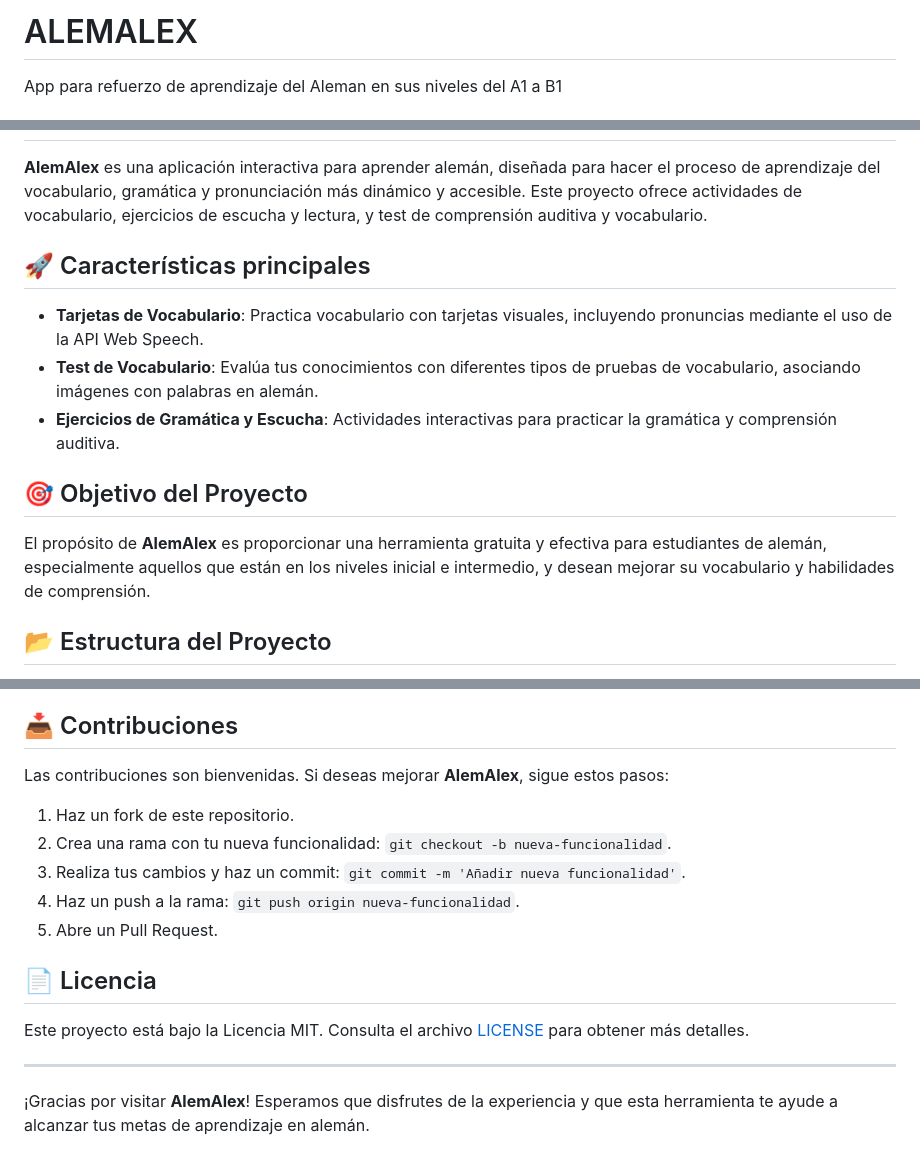
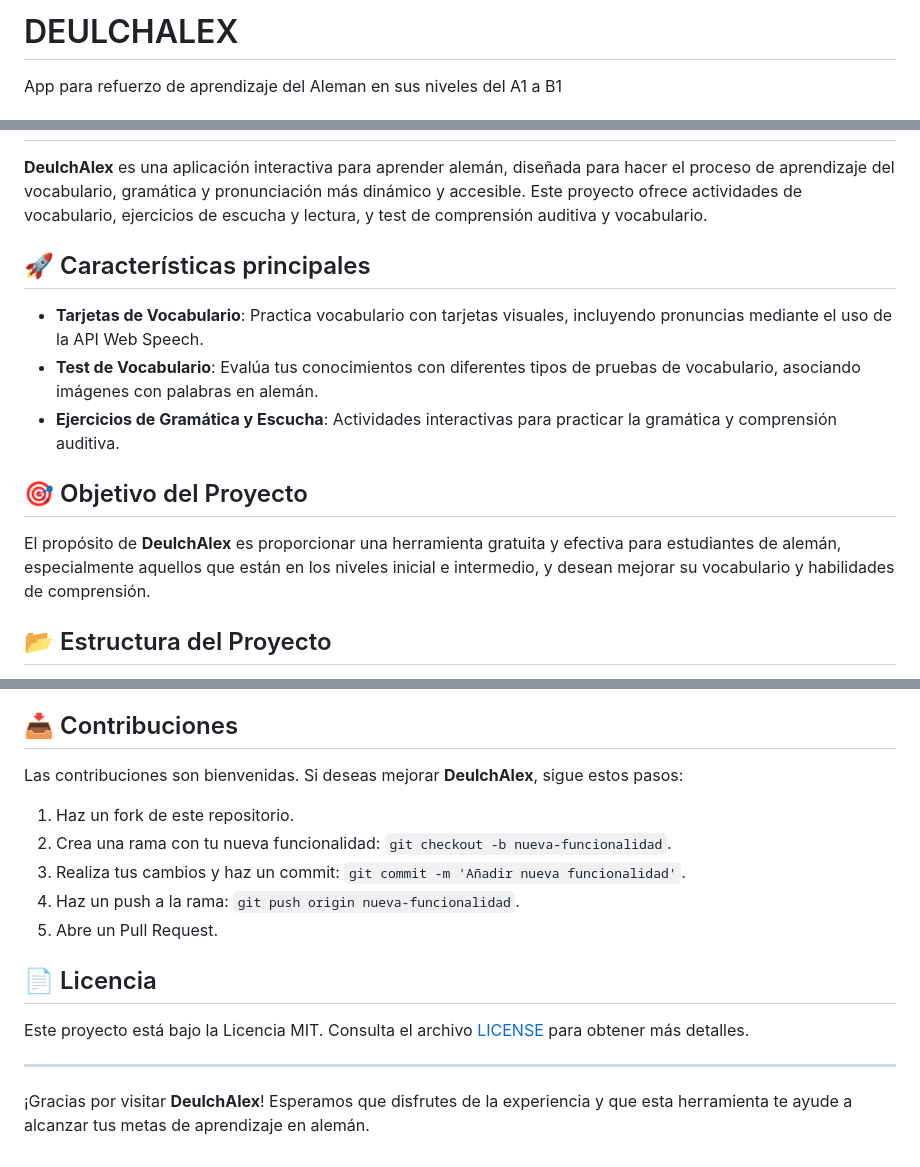
Before and after one commit to Alexanderariza/alemanalex.io, a Markdown page: README.md, 3 parts joined by grey strips. Drawn GitHub-style.

```diff
--- a/README.md
+++ b/README.md
@@ -1,8 +1,8 @@
-# ALEMALEX
+# DEULCHALEX
 App para refuerzo de aprendizaje del Aleman en sus niveles del A1 a B1
 # ![AlemAlex](images/logo.jpg)
 
-**AlemAlex** es una aplicación interactiva para aprender alemán, diseñada para hacer el proceso de aprendizaje del vocabulario, gramática y pronunciación más dinámico y accesible. Este proyecto ofrece actividades de vocabulario, ejercicios de escucha y lectura, y test de comprensión auditiva y vocabulario.
+**DeulchAlex** es una aplicación interactiva para aprender alemán, diseñada para hacer el proceso de aprendizaje del vocabulario, gramática y pronunciación más dinámico y accesible. Este proyecto ofrece actividades de vocabulario, ejercicios de escucha y lectura, y test de comprensión auditiva y vocabulario.
 
 ## 🚀 Características principales
 
@@ -12,7 +12,7 @@ App para refuerzo de aprendizaje del Aleman en sus niveles del A1 a B1
 
 ## 🎯 Objetivo del Proyecto
 
-El propósito de **AlemAlex** es proporcionar una herramienta gratuita y efectiva para estudiantes de alemán, especialmente aquellos que están en los niveles inicial e intermedio, y desean mejorar su vocabulario y habilidades de comprensión.
+El propósito de **DeulchAlex** es proporcionar una herramienta gratuita y efectiva para estudiantes de alemán, especialmente aquellos que están en los niveles inicial e intermedio, y desean mejorar su vocabulario y habilidades de comprensión.
 
 ## 📂 Estructura del Proyecto
 
@@ -36,7 +36,7 @@ El propósito de **AlemAlex** es proporcionar una herramienta gratuita y efectiv
 
 ## 📥 Contribuciones
 
-Las contribuciones son bienvenidas. Si deseas mejorar **AlemAlex**, sigue estos pasos:
+Las contribuciones son bienvenidas. Si deseas mejorar **DeulchAlex**, sigue estos pasos:
 
 1. Haz un fork de este repositorio.
 2. Crea una rama con tu nueva funcionalidad: `git checkout -b nueva-funcionalidad`.
@@ -50,4 +50,4 @@ Este proyecto está bajo la Licencia MIT. Consulta el archivo [LICENSE](LICENSE)
 
 ---
 
-¡Gracias por visitar **AlemAlex**! Esperamos que disfrutes de la experiencia y que esta herramienta te ayude a alcanzar tus metas de aprendizaje en alemán.
+¡Gracias por visitar **DeulchAlex**! Esperamos que disfrutes de la experiencia y que esta herramienta te ayude a alcanzar tus metas de aprendizaje en alemán.
```
